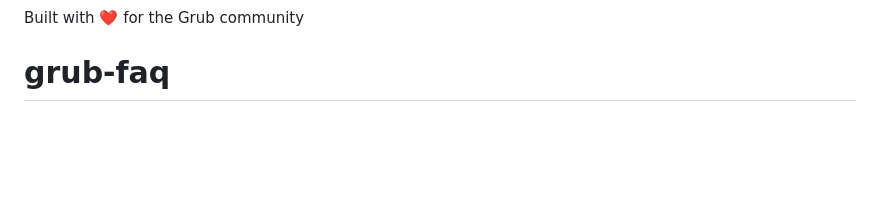
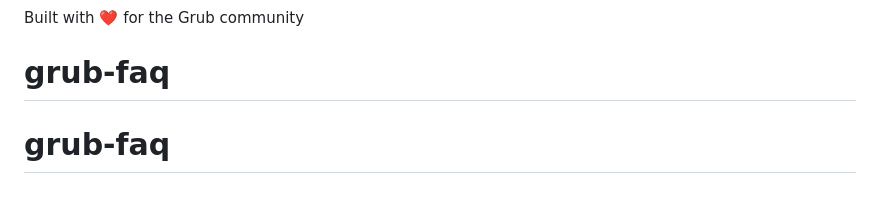
Before and after one commit to Yashhh999/grub-faq, a Markdown page: README.md, the part around the change. Drawn GitHub-style; blank space fills up the shorter version.

```diff
--- a/README.md
+++ b/README.md
@@ -155,3 +155,4 @@ Ready for GitHub Pages deployment:
 
 Built with ❤️ for the Grub community
 # grub-faq
+# grub-faq
```
